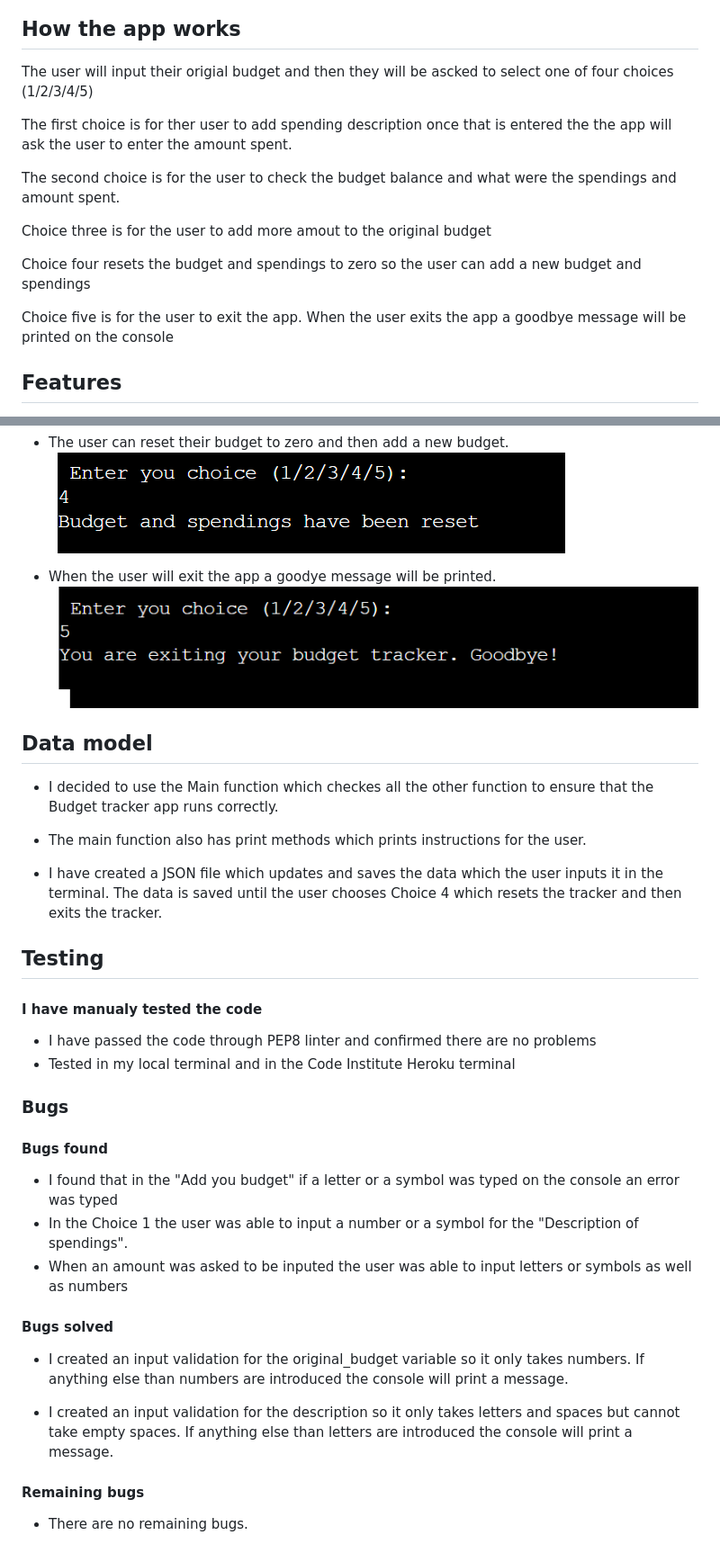
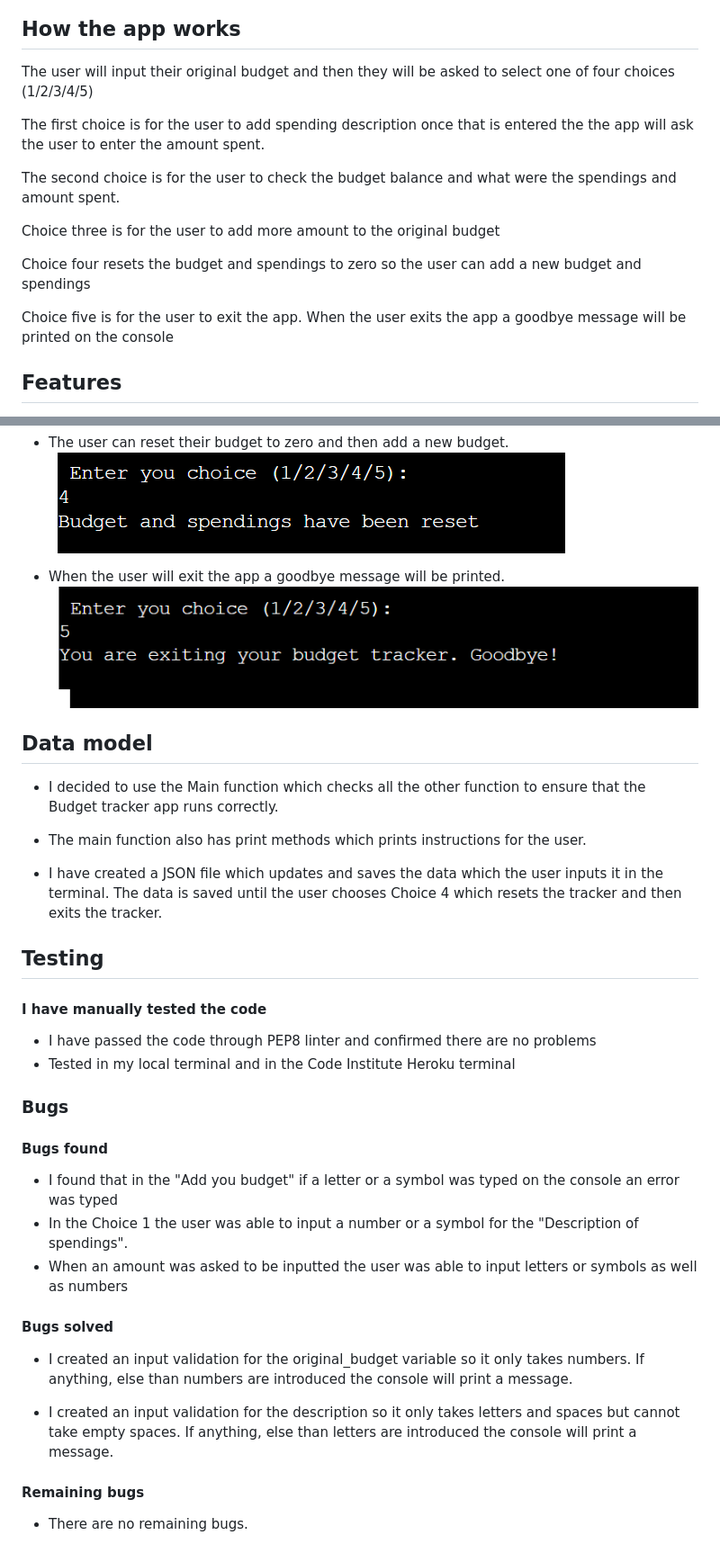
Before and after one commit to pauldmnn/budget-tracker-project, a Markdown page: README.md, 2 parts joined by grey strips. Shown: that part at 90% size. Drawn GitHub-style.

Commit message:
Check readme for misspenling

```diff
--- a/README.md
+++ b/README.md
@@ -9,18 +9,17 @@ The user can input their budget and then add their spendings description and amo
 ![Responsive view of Budget tracker](testing/devices.png)
 
 ## How the app works
-The user will input their origial budget and then they will be ascked to select one of four choices (1/2/3/4/5)
+The user will input their original budget and then they will be asked to select one of four choices (1/2/3/4/5)
 
-The first choice is for ther user to add spending description once that is entered the the app will ask the user to enter the amount spent.
+The first choice is for the user to add spending description once that is entered the the app will ask the user to enter the amount spent.
 
 The second choice is for the user to check the budget balance and what were the spendings and amount spent.
 
-Choice three is for the user to add more amout to the original budget
+Choice three is for the user to add more amount to the original budget
 
 Choice four resets the budget and spendings to zero so the user can add a new budget and spendings
 
 Choice five is for the user to exit the app. When the user exits the app a goodbye message will be printed on the console
-
 
 ## Features
 - User inputs their budget.
@@ -45,12 +44,12 @@ Choice five is for the user to exit the app. When the user exits the app a goodb
 - The user can reset their budget to zero and then add a new budget.
 ![Choice four](testing/choice-four.png)
 
-- When the user will exit the app a goodye message will be printed.
+- When the user will exit the app a goodbye message will be printed.
 ![Choice five](testing/choice-five.png)
 
 ## Data model
 
-- I decided to use the Main function which checkes all the other function to ensure that the Budget tracker app runs correctly.
+- I decided to use the Main function which checks all the other function to ensure that the Budget tracker app runs correctly.
 
 - The main function also has print methods which prints instructions for the user.
 
@@ -58,7 +57,7 @@ Choice five is for the user to exit the app. When the user exits the app a goodb
 
 ## Testing
 
-#### I have manualy tested the code
+#### I have manually tested the code
 
 - I have passed the code through PEP8 linter and confirmed there are no problems
 - Tested in my local terminal and in the Code Institute Heroku terminal
@@ -69,13 +68,13 @@ Choice five is for the user to exit the app. When the user exits the app a goodb
 
 - I found that in the "Add you budget" if a letter or a symbol was typed on the console an error was typed
 - In the Choice 1 the user was able to input a number or a symbol for the "Description of spendings".
-- When an amount was asked to be inputed the user was able to input letters or symbols as well as numbers
+- When an amount was asked to be inputted the user was able to input letters or symbols as well as numbers
 
 #### Bugs solved
 
-- I created an input validation for the original_budget variable so it only takes numbers. If anything else than numbers are introduced the console will print a message.
+- I created an input validation for the original_budget variable so it only takes numbers. If anything, else than numbers are introduced the console will print a message.
 
-- I created an input validation for the description so it only takes letters and spaces but cannot take empty spaces. If anything else than letters are introduced the console will print a message.
+- I created an input validation for the description so it only takes letters and spaces but cannot take empty spaces. If anything, else than letters are introduced the console will print a message.
 
 #### Remaining bugs
 
```
Also changed, not shown: other parts of README.md (+1 -1 lines).
